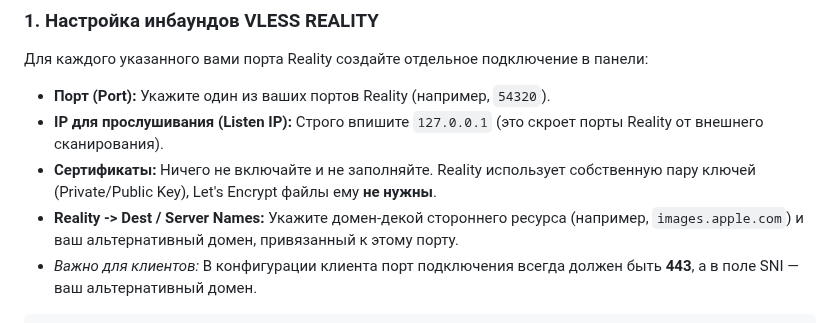
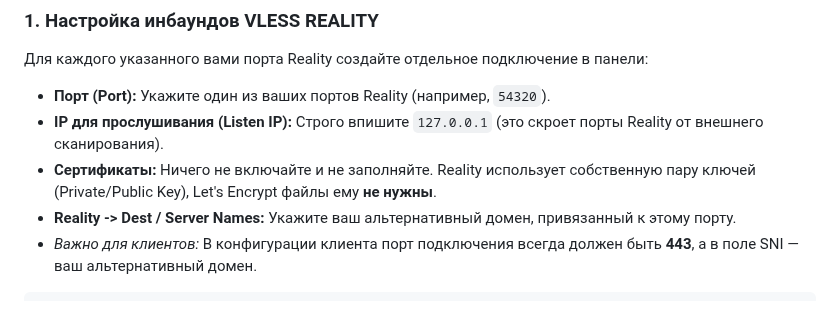
Before and after one commit to torrua/Nginx-L4-Stream-Router-Mask-for-3x-ui, a Markdown page: README.md, the part around the change. Drawn GitHub-style.

````diff
--- a/README.md
+++ b/README.md
@@ -76,7 +76,7 @@ sudo ./setup_mask.sh
 * **Порт (Port):** Укажите один из ваших портов Reality (например, `54320`).
 * **IP для прослушивания (Listen IP):** Строго впишите `127.0.0.1` (это скроет порты Reality от внешнего сканирования).
 * **Сертификаты:** Ничего не включайте и не заполняйте. Reality использует собственную пару ключей (Private/Public Key), Let's Encrypt файлы ему **не нужны**.
-* **Reality -> Dest / Server Names:** Укажите домен-декой стороннего ресурса (например, `images.apple.com`) и ваш альтернативный домен, привязанный к этому порту.
+* **Reality -> Dest / Server Names:** Укажите ваш альтернативный домен, привязанный к этому порту.
 * *Важно для клиентов:* В конфигурации клиента порт подключения всегда должен быть **443**, а в поле SNI — ваш альтернативный домен.
 
 ```json
````
